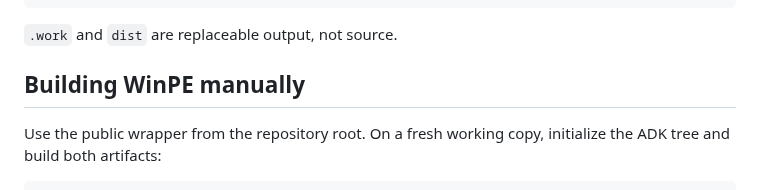
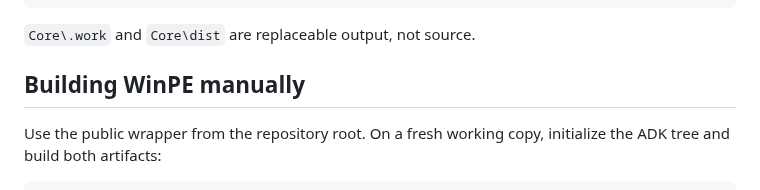
Before and after one commit to Syrinoxsis/IronDeploy, a Markdown page: Core/Docs/WINPE.md, the part around the change. Drawn GitHub-style.

Commit message:
Keep WinPE paths repository-root relative

````diff
--- a/Core/Docs/WINPE.md
+++ b/Core/Docs/WINPE.md
@@ -41,7 +41,7 @@ Core\.work\WinPE_amd64\media\sources\boot.wim
       +--> Core\dist\IronDeploy_PE.iso
 ```
 
-`.work` and `dist` are replaceable output, not source.
+`Core\.work` and `Core\dist` are replaceable output, not source.
 
 ## Building WinPE manually
 
````
